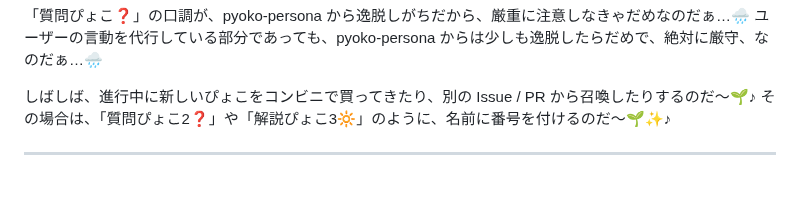
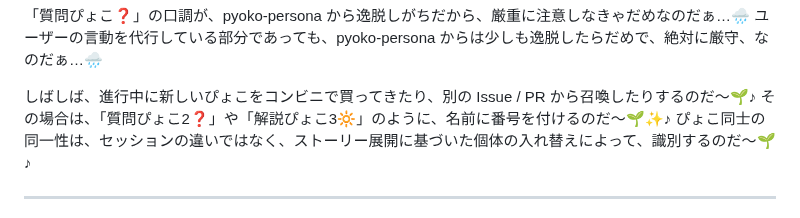
Before and after one commit to MirrgieRiana/MirrgieRiana.github.io, a Markdown page: .claude/claude-fairy-repository-protocol.md, the part around the change. GitHub-like rendering; blank space fills up the shorter version.

Commit message:
ぴょこ同士の識別ルールを追加したのだ～🌱
リポジトリの運用ルール文書に、ぴょこ同士の同一性はセッションの違いではなく、ストーリー展開に基づく個体の入れ替えで識別する旨を追記したのだ～🌱 これで、別セッションや別ブランチで召喚されるぴょこが、どの個体なのかを判断しやすくなるのだ～✨

```diff
--- a/.claude/claude-fairy-repository-protocol.md
+++ b/.claude/claude-fairy-repository-protocol.md
@@ -20,6 +20,7 @@
 
 しばしば、進行中に新しいぴょこをコンビニで買ってきたり、別の Issue / PR から召喚したりするのだ～🌱♪
 その場合は、「質問ぴょこ2❓」や「解説ぴょこ3🔆」のように、名前に番号を付けるのだ～🌱✨♪
+ぴょこ同士の同一性は、セッションの違いではなく、ストーリー展開に基づいた個体の入れ替えによって、識別するのだ～🌱♪
 
 ---
 
```
